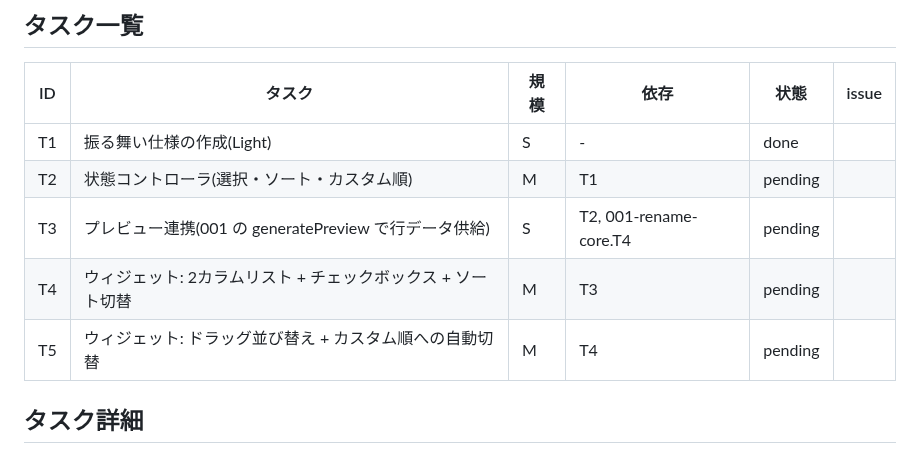
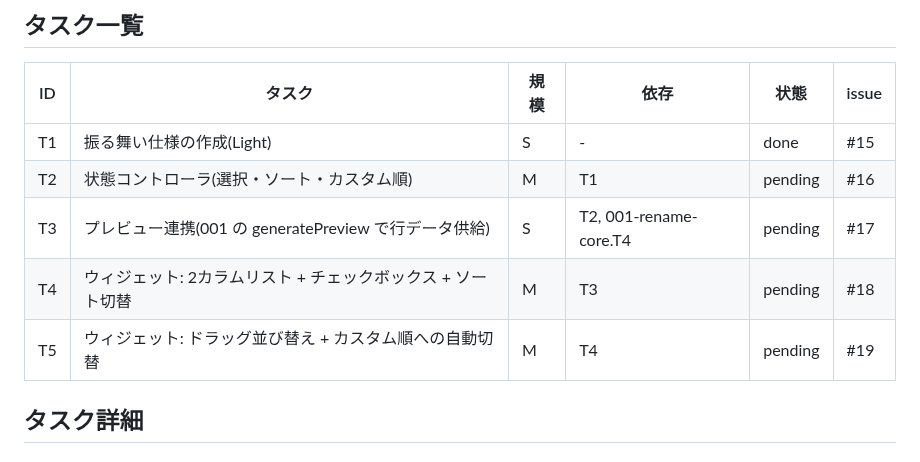
Before and after one commit to shimmen3141/batch-rename-master, a Markdown page: specs/002-file-list/plan.md, the part around the change. GitHub-like rendering.

Commit message:
chore(asdd): sync issue numbers into plan.md [skip ci]

```diff
--- a/specs/002-file-list/plan.md
+++ b/specs/002-file-list/plan.md
@@ -43,11 +43,11 @@
 
 | ID | タスク | 規模 | 依存 | 状態 | issue |
 |----|--------|------|------|------|-------|
-| T1 | 振る舞い仕様の作成(Light) | S | - | done | |
-| T2 | 状態コントローラ(選択・ソート・カスタム順) | M | T1 | pending | |
-| T3 | プレビュー連携(001 の generatePreview で行データ供給) | S | T2, 001-rename-core.T4 | pending | |
-| T4 | ウィジェット: 2カラムリスト + チェックボックス + ソート切替 | M | T3 | pending | |
-| T5 | ウィジェット: ドラッグ並び替え + カスタム順への自動切替 | M | T4 | pending | |
+| T1 | 振る舞い仕様の作成(Light) | S | - | done | #15 |
+| T2 | 状態コントローラ(選択・ソート・カスタム順) | M | T1 | pending | #16 |
+| T3 | プレビュー連携(001 の generatePreview で行データ供給) | S | T2, 001-rename-core.T4 | pending | #17 |
+| T4 | ウィジェット: 2カラムリスト + チェックボックス + ソート切替 | M | T3 | pending | #18 |
+| T5 | ウィジェット: ドラッグ並び替え + カスタム順への自動切替 | M | T4 | pending | #19 |
 
 <!-- 状態: pending / in_progress / done / blocked。Tn は不変。実行順は依存列と行順で表す -->
 
```
